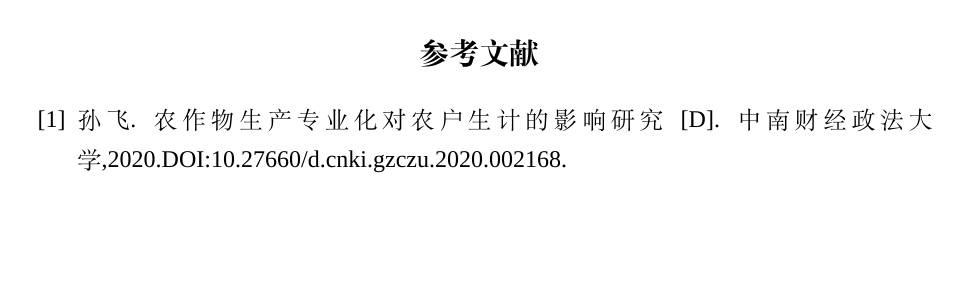
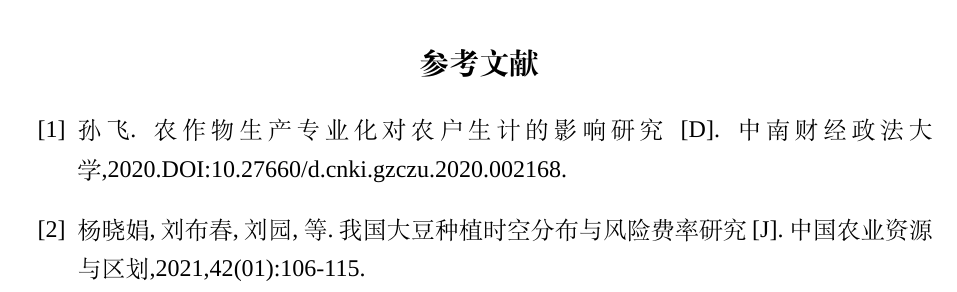
Before and after one commit to dywsy21/Maths_Modeling_2024, a LaTeX thesis (Essay/1.tex): part of page 12 of 12, cut so that both start at the same text, the shorter picture padded with empty space. Compiled offline with XeLaTeX; a missing font is replaced by an installed copy or a similar font.

Commit message:
add ref2

```diff
--- a/Essay/1.tex
+++ b/Essay/1.tex
@@ -237,6 +237,7 @@
 
 \begin{thebibliography}{99}
 \bibitem{ref1} 孙飞.农作物生产专业化对农户生计的影响研究[D].中南财经政法大学,2020.DOI:10.27660/d.cnki.gzczu.2020.002168.
+\bibitem{ref2} 杨晓娟,刘布春,刘园,等.我国大豆种植时空分布与风险费率研究[J].中国农业资源与区划,2021,42(01):106-115.
 
 \end{thebibliography}
 
```
Also changed, not shown: Essay/1.tex (2 more changed lines).
